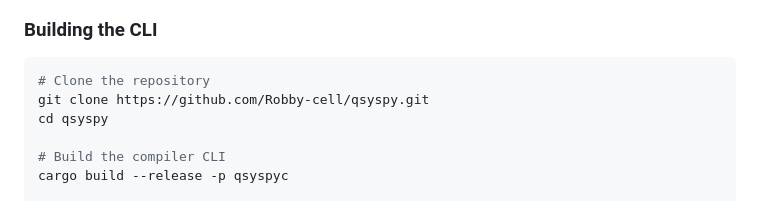
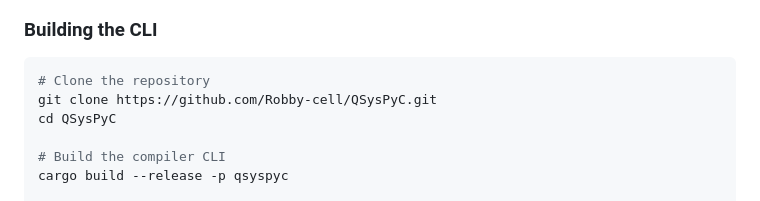
Before and after one commit to Robby-cell/QSysPyC, a Markdown page: README.md, the part around the change. GitHub-like rendering.

Commit message:
Update Repo link

````diff
--- a/README.md
+++ b/README.md
@@ -54,8 +54,8 @@ web/                   # Monaco Editor-based static playground studio
 
 ```bash
 # Clone the repository
-git clone https://github.com/Robby-cell/qsyspy.git
-cd qsyspy
+git clone https://github.com/Robby-cell/QSysPyC.git
+cd QSysPyC
 
 # Build the compiler CLI
 cargo build --release -p qsyspyc
````
